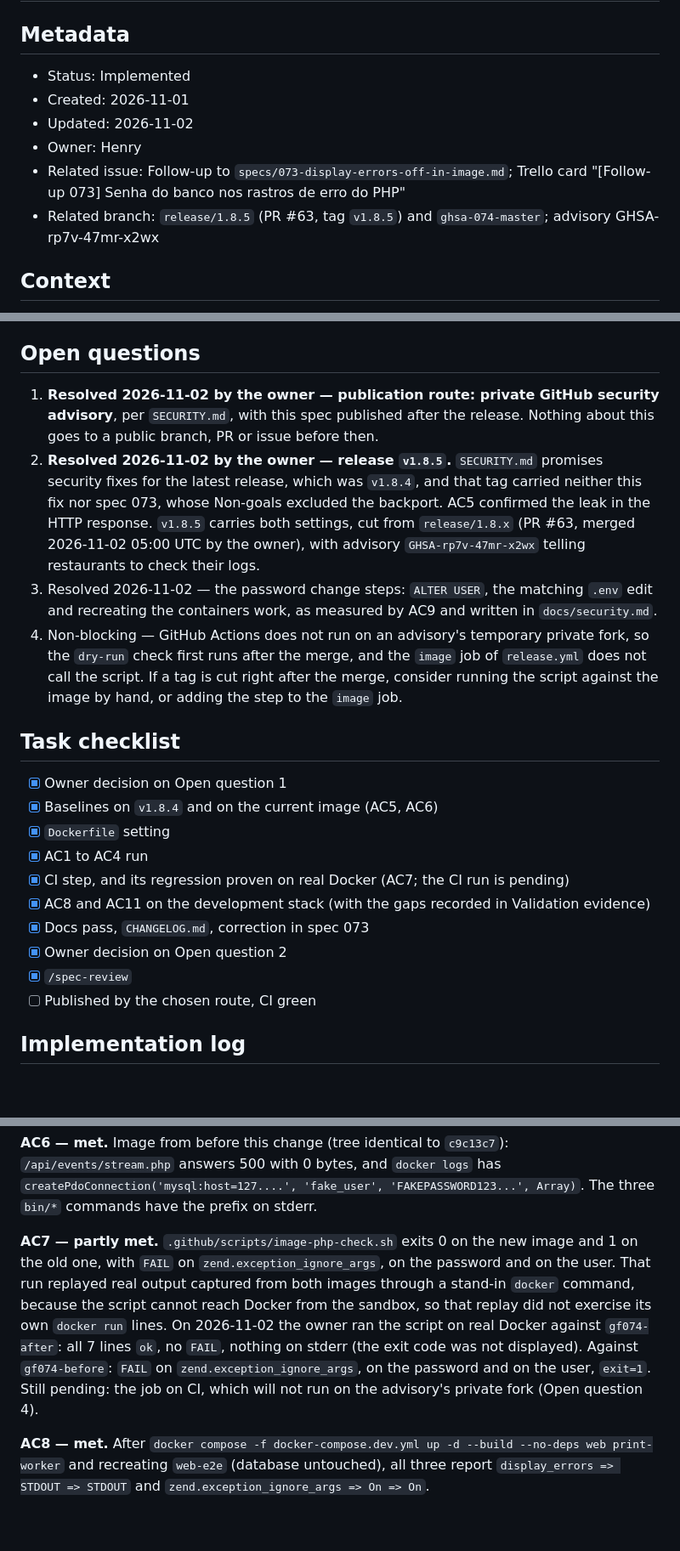
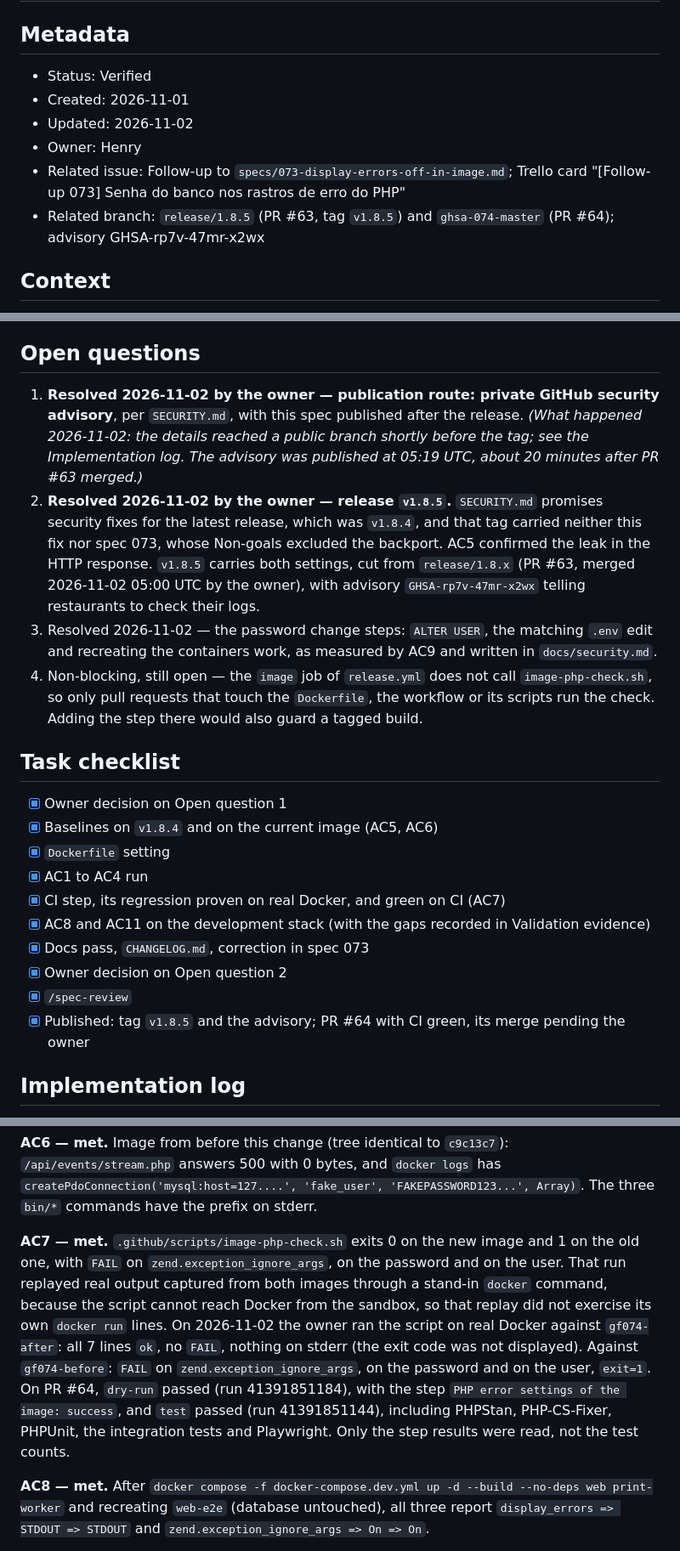
Before and after one commit to FocusEvenGitHub/GastroFlow, a Markdown page: specs/074-exception-args-out-of-logs.md, 3 parts joined by grey strips. Shown at 85% size. Drawn GitHub-style; blank space fills up the shorter version.

Commit message:
📝 docs(docker): registrar o CI do PR #64 e o advisory na spec 074

```diff
--- a/specs/074-exception-args-out-of-logs.md
+++ b/specs/074-exception-args-out-of-logs.md
@@ -4,12 +4,12 @@
 
 ## Metadata
 
-- Status: Implemented
+- Status: Verified
 - Created: 2026-11-01
 - Updated: 2026-11-02
 - Owner: Henry
 - Related issue: Follow-up to `specs/073-display-errors-off-in-image.md`; Trello card "[Follow-up 073] Senha do banco nos rastros de erro do PHP"
-- Related branch: `release/1.8.5` (PR #63, tag `v1.8.5`) and `ghsa-074-master`; advisory GHSA-rp7v-47mr-x2wx
+- Related branch: `release/1.8.5` (PR #63, tag `v1.8.5`) and `ghsa-074-master` (PR #64); advisory GHSA-rp7v-47mr-x2wx
 
 ## Context
 
@@ -150,10 +150,10 @@ It ships with the next release, by rebuilding the image, as `docs/upgrading.md`
 
 ## Open questions
 
-1. **Resolved 2026-11-02 by the owner — publication route: private GitHub security advisory**, per `SECURITY.md`, with this spec published after the release. Nothing about this goes to a public branch, PR or issue before then.
+1. **Resolved 2026-11-02 by the owner — publication route: private GitHub security advisory**, per `SECURITY.md`, with this spec published after the release. *(What happened 2026-11-02: the details reached a public branch shortly before the tag; see the Implementation log. The advisory was published at 05:19 UTC, about 20 minutes after PR #63 merged.)*
 2. **Resolved 2026-11-02 by the owner — release `v1.8.5`.** `SECURITY.md` promises security fixes for the latest release, which was `v1.8.4`, and that tag carried neither this fix nor spec 073, whose Non-goals excluded the backport. AC5 confirmed the leak in the HTTP response. `v1.8.5` carries both settings, cut from `release/1.8.x` (PR #63, merged 2026-11-02 05:00 UTC by the owner), with advisory `GHSA-rp7v-47mr-x2wx` telling restaurants to check their logs.
 3. Resolved 2026-11-02 — the password change steps: `ALTER USER`, the matching `.env` edit and recreating the containers work, as measured by AC9 and written in `docs/security.md`.
-4. Non-blocking — GitHub Actions does not run on an advisory's temporary private fork, so the `dry-run` check first runs after the merge, and the `image` job of `release.yml` does not call the script. If a tag is cut right after the merge, consider running the script against the image by hand, or adding the step to the `image` job.
+4. Non-blocking, still open — the `image` job of `release.yml` does not call `image-php-check.sh`, so only pull requests that touch the `Dockerfile`, the workflow or its scripts run the check. Adding the step there would also guard a tagged build.
 
 ## Task checklist
 
@@ -161,12 +161,12 @@ It ships with the next release, by rebuilding the image, as `docs/upgrading.md`
 - [x] Baselines on `v1.8.4` and on the current image (AC5, AC6)
 - [x] `Dockerfile` setting
 - [x] AC1 to AC4 run
-- [x] CI step, and its regression proven on real Docker (AC7; the CI run is pending)
+- [x] CI step, its regression proven on real Docker, and green on CI (AC7)
 - [x] AC8 and AC11 on the development stack (with the gaps recorded in Validation evidence)
 - [x] Docs pass, `CHANGELOG.md`, correction in spec 073
 - [x] Owner decision on Open question 2
 - [x] `/spec-review`
-- [ ] Published by the chosen route, CI green
+- [x] Published: tag `v1.8.5` and the advisory; PR #64 with CI green, its merge pending the owner
 
 ## Implementation log
 
@@ -226,7 +226,7 @@ bin/jobs-status            exit=255  stdout=[FAKEPASSWORD123, fake_user, createP
 
 **AC6 — met.** Image from before this change (tree identical to `c9c13c7`): `/api/events/stream.php` answers 500 with 0 bytes, and `docker logs` has `createPdoConnection('mysql:host=127....', 'fake_user', 'FAKEPASSWORD123...', Array)`. The three `bin/*` commands have the prefix on stderr.
 
-**AC7 — partly met.** `.github/scripts/image-php-check.sh` exits 0 on the new image and 1 on the old one, with `FAIL` on `zend.exception_ignore_args`, on the password and on the user. That run replayed real output captured from both images through a stand-in `docker` command, because the script cannot reach Docker from the sandbox, so that replay did not exercise its own `docker run` lines. On 2026-11-02 the owner ran the script on real Docker against `gf074-after`: all 7 lines `ok`, no `FAIL`, nothing on stderr (the exit code was not displayed). Against `gf074-before`: `FAIL` on `zend.exception_ignore_args`, on the password and on the user, `exit=1`. Still pending: the job on CI, which will not run on the advisory's private fork (Open question 4).
+**AC7 — met.** `.github/scripts/image-php-check.sh` exits 0 on the new image and 1 on the old one, with `FAIL` on `zend.exception_ignore_args`, on the password and on the user. That run replayed real output captured from both images through a stand-in `docker` command, because the script cannot reach Docker from the sandbox, so that replay did not exercise its own `docker run` lines. On 2026-11-02 the owner ran the script on real Docker against `gf074-after`: all 7 lines `ok`, no `FAIL`, nothing on stderr (the exit code was not displayed). Against `gf074-before`: `FAIL` on `zend.exception_ignore_args`, on the password and on the user, `exit=1`. On PR #64, `dry-run` passed (run 41391851184), with the step `PHP error settings of the image: success`, and `test` passed (run 41391851144), including PHPStan, PHP-CS-Fixer, PHPUnit, the integration tests and Playwright. Only the step results were read, not the test counts.
 
 **AC8 — met.** After `docker compose -f docker-compose.dev.yml up -d --build --no-deps web print-worker` and recreating `web-e2e` (database untouched), all three report `display_errors => STDOUT => STDOUT` and `zend.exception_ignore_args => On => On`.
 
```
Also changed, not shown: other parts of specs/074-exception-args-out-of-logs.md (+3 -3 lines).
